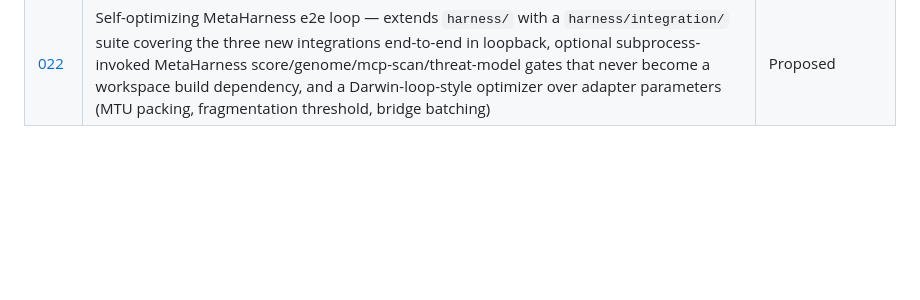
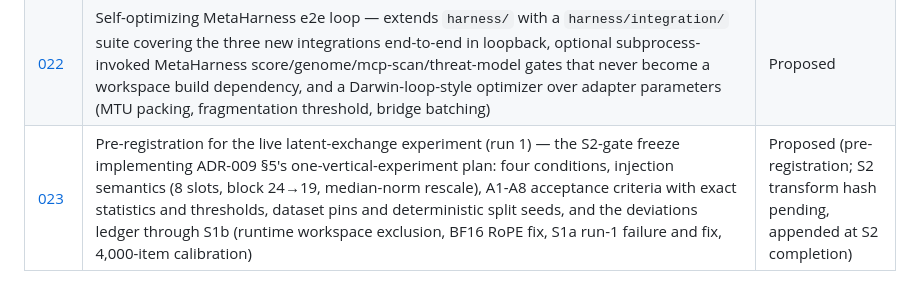
Before and after one commit to ruvnet/LatentMesh, a Markdown page: docs/adr/README.md, the part around the change. Drawn GitHub-style; blank space fills up the shorter version.

```diff
--- a/docs/adr/README.md
+++ b/docs/adr/README.md
@@ -29,3 +29,4 @@ not shipped systems; each states plainly what is and isn't built.
 | [020](020-agentbbs-store-and-forward-bridge.md) | agentbbs store-and-forward bridge — a decode/re-encode bridge (not a tunnel) from LatentMesh Air's LMS1/LMAD deltas onto `ruvnet/agentbbs`'s `post_message`/`FederationPayload` contract, agentbbs kept out of the Cargo dependency graph, loopback-testable against `LoopbackTransport` and the `agentbbs mcp` stdio binary | Proposed |
 | [021](021-cognitum-one-api-integration.md) | cognitum-one API integration — two distinct surfaces (cloud fleet `api.cognitum.one` `/v1/seed/*`+`/v1/spaces/*` vs. local V0 appliance `/api/v1/v0/*`), a feature-gated `latentmesh-cognitum-client` with Ed25519 canonical-request signing in the default build and HTTP transport behind a feature, ADR-099's `/v1/spaces/{siteId}` envelope as the design reference for LMAD's missing promotion-gate schema | Proposed |
 | [022](022-self-optimizing-metaharness-e2e-loop.md) | Self-optimizing MetaHarness e2e loop — extends `harness/` with a `harness/integration/` suite covering the three new integrations end-to-end in loopback, optional subprocess-invoked MetaHarness score/genome/mcp-scan/threat-model gates that never become a workspace build dependency, and a Darwin-loop-style optimizer over adapter parameters (MTU packing, fragmentation threshold, bridge batching) | Proposed |
+| [023](023-live-four-condition-run1-pre-registration.md) | Pre-registration for the live latent-exchange experiment (run 1) — the S2-gate freeze implementing ADR-009 §5's one-vertical-experiment plan: four conditions, injection semantics (8 slots, block 24→19, median-norm rescale), A1-A8 acceptance criteria with exact statistics and thresholds, dataset pins and deterministic split seeds, and the deviations ledger through S1b (runtime workspace exclusion, BF16 RoPE fix, S1a run-1 failure and fix, 4,000-item calibration) | Proposed (pre-registration; S2 transform hash pending, appended at S2 completion) |
```
Also changed, not shown: docs/adr/023-live-four-condition-run1-pre-registration.md (added, +327 -0 lines).
